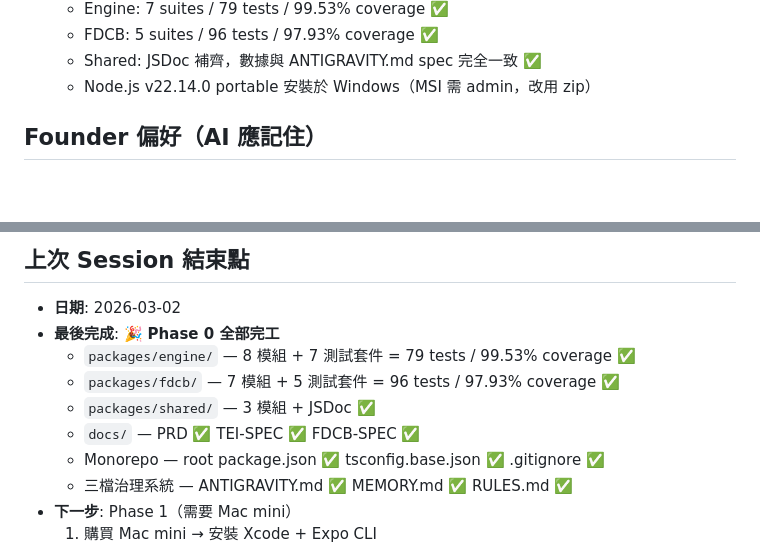
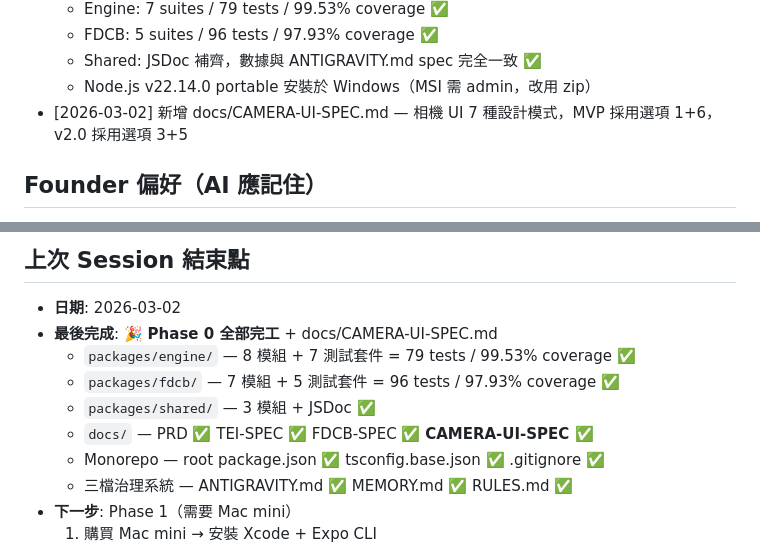
Before and after one commit to Poshen100/tenki-emotion-app, a Markdown page: MEMORY.md, 2 parts joined by grey strips. Drawn GitHub-style; blank space fills up the shorter version.

Commit message:
docs: add CAMERA-UI-SPEC.md + update MEMORY.md

```diff
--- a/MEMORY.md
+++ b/MEMORY.md
@@ -30,6 +30,7 @@
   - FDCB: 5 suites / 96 tests / 97.93% coverage ✅
   - Shared: JSDoc 補齊，數據與 ANTIGRAVITY.md spec 完全一致 ✅
   - Node.js v22.14.0 portable 安裝於 Windows（MSI 需 admin，改用 zip）
+- [2026-03-02] 新增 docs/CAMERA-UI-SPEC.md — 相機 UI 7 種設計模式，MVP 採用選項 1+6，v2.0 採用選項 3+5
 
 ## Founder 偏好（AI 應記住）
 
@@ -74,11 +75,11 @@
 ## 上次 Session 結束點
 
 - **日期**: 2026-03-02
-- **最後完成**: 🎉 **Phase 0 全部完工**
+- **最後完成**: 🎉 **Phase 0 全部完工** + docs/CAMERA-UI-SPEC.md
   - `packages/engine/` — 8 模組 + 7 測試套件 = 79 tests / 99.53% coverage ✅
   - `packages/fdcb/` — 7 模組 + 5 測試套件 = 96 tests / 97.93% coverage ✅
   - `packages/shared/` — 3 模組 + JSDoc ✅
-  - `docs/` — PRD ✅ TEI-SPEC ✅ FDCB-SPEC ✅
+  - `docs/` — PRD ✅ TEI-SPEC ✅ FDCB-SPEC ✅ **CAMERA-UI-SPEC ✅**
   - Monorepo — root package.json ✅ tsconfig.base.json ✅ .gitignore ✅
   - 三檔治理系統 — ANTIGRAVITY.md ✅ MEMORY.md ✅ RULES.md ✅
 - **下一步**: Phase 1（需要 Mac mini）
```
Also changed, not shown: docs/CAMERA-UI-SPEC.md (added, +72 -0 lines).
